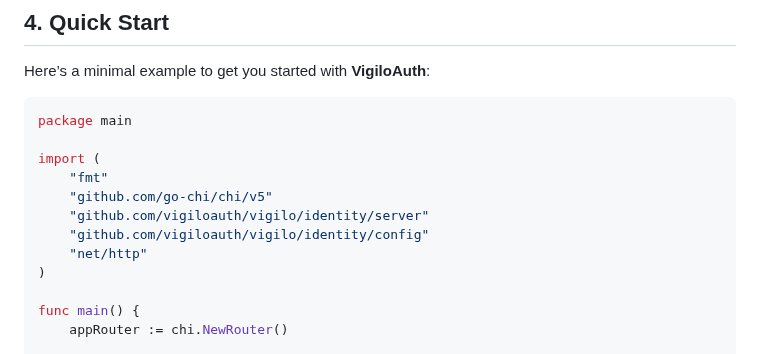
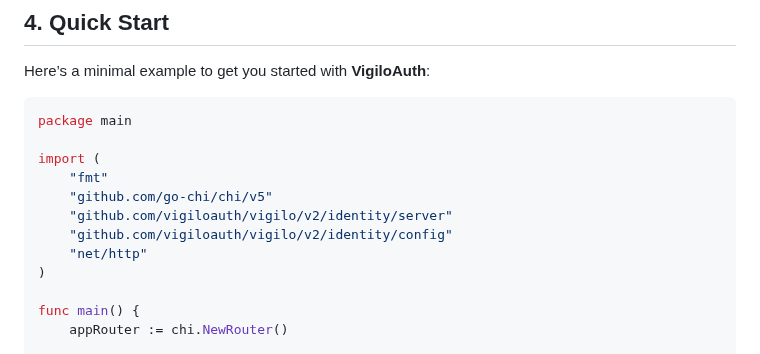
Before and after one commit to vigiloauth/vigilo, a Markdown page: docs/user_guide/README.md, the part around the change. GitHub-like rendering.

```diff
--- a/docs/user_guide/README.md
+++ b/docs/user_guide/README.md
@@ -67,8 +67,8 @@ package main
 import (
 	"fmt"
 	"github.com/go-chi/chi/v5"
-	"github.com/vigiloauth/vigilo/identity/server"
-	"github.com/vigiloauth/vigilo/identity/config"
+	"github.com/vigiloauth/vigilo/v2/identity/server"
+	"github.com/vigiloauth/vigilo/v2/identity/config"
 	"net/http"
 )
 
```
Also changed, not shown: README.md (+16 -9 lines), 1 other file.
